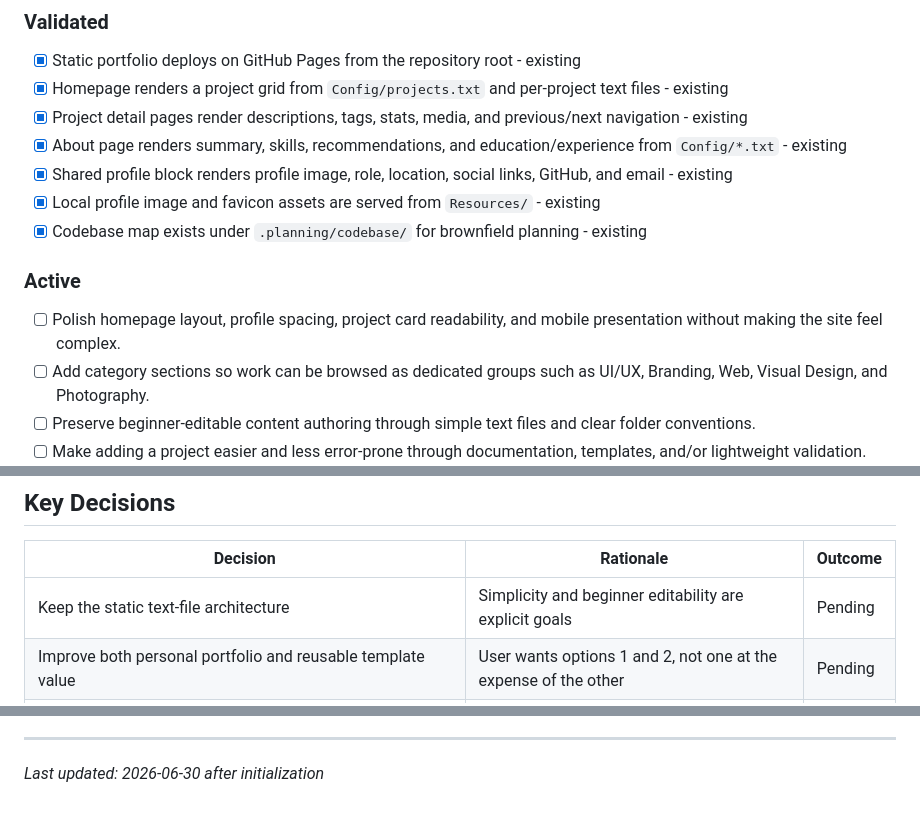
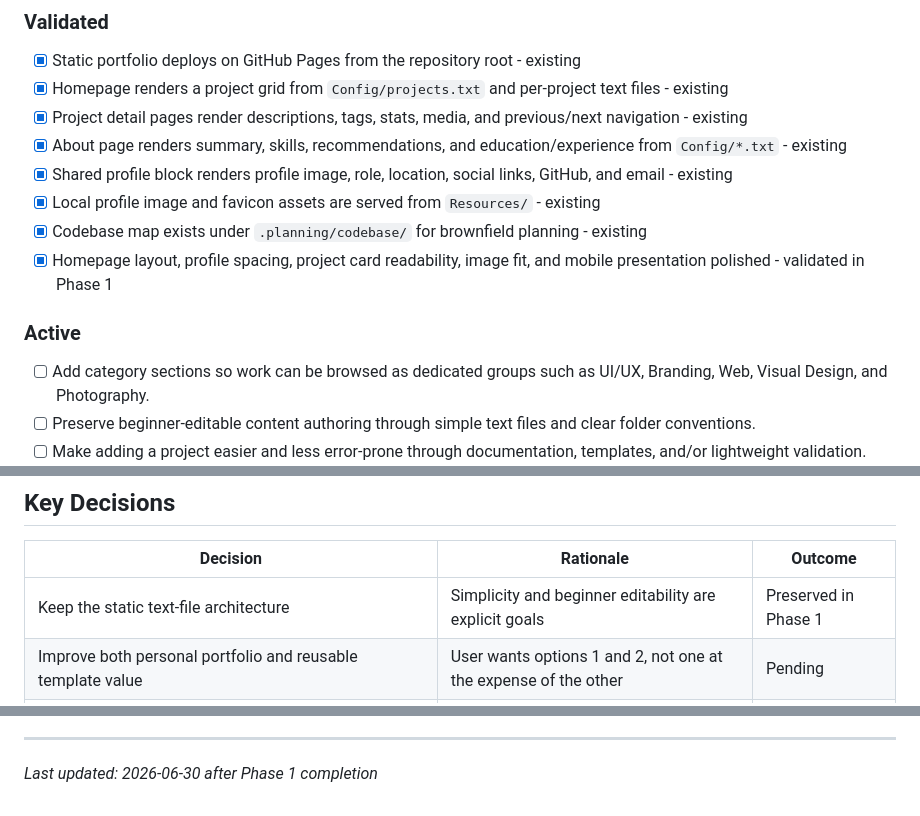
Before and after one commit to subtlesayak/subtlesayak.github.io, a Markdown page: .planning/PROJECT.md, 3 parts joined by grey strips. GitHub-like rendering.

Commit message:
docs(phase-01): evolve project context

```diff
--- a/.planning/PROJECT.md
+++ b/.planning/PROJECT.md
@@ -21,10 +21,10 @@ A visitor can quickly understand the designer, browse work by meaningful categor
 - [x] Shared profile block renders profile image, role, location, social links, GitHub, and email - existing
 - [x] Local profile image and favicon assets are served from `Resources/` - existing
 - [x] Codebase map exists under `.planning/codebase/` for brownfield planning - existing
+- [x] Homepage layout, profile spacing, project card readability, image fit, and mobile presentation polished - validated in Phase 1
 
 ### Active
 
-- [ ] Polish homepage layout, profile spacing, project card readability, and mobile presentation without making the site feel complex.
 - [ ] Add category sections so work can be browsed as dedicated groups such as UI/UX, Branding, Web, Visual Design, and Photography.
 - [ ] Preserve beginner-editable content authoring through simple text files and clear folder conventions.
 - [ ] Make adding a project easier and less error-prone through documentation, templates, and/or lightweight validation.
@@ -67,7 +67,7 @@ Important current concerns from the codebase map:
 
 | Decision | Rationale | Outcome |
 |----------|-----------|---------|
-| Keep the static text-file architecture | Simplicity and beginner editability are explicit goals | Pending |
+| Keep the static text-file architecture | Simplicity and beginner editability are explicit goals | Preserved in Phase 1 |
 | Improve both personal portfolio and reusable template value | User wants options 1 and 2, not one at the expense of the other | Pending |
 | Categories should have their own homepage sections | User preferred dedicated sections over only filtering | Pending |
 | Prioritize visual polish, category filtering/sections, and easier project adding for v1 | These were named as the most important v1 outcomes | Pending |
@@ -91,4 +91,4 @@ This document evolves at phase transitions and milestone boundaries.
 4. Update Context with current state
 
 ---
-*Last updated: 2026-06-30 after initialization*
+*Last updated: 2026-06-30 after Phase 1 completion*
```
